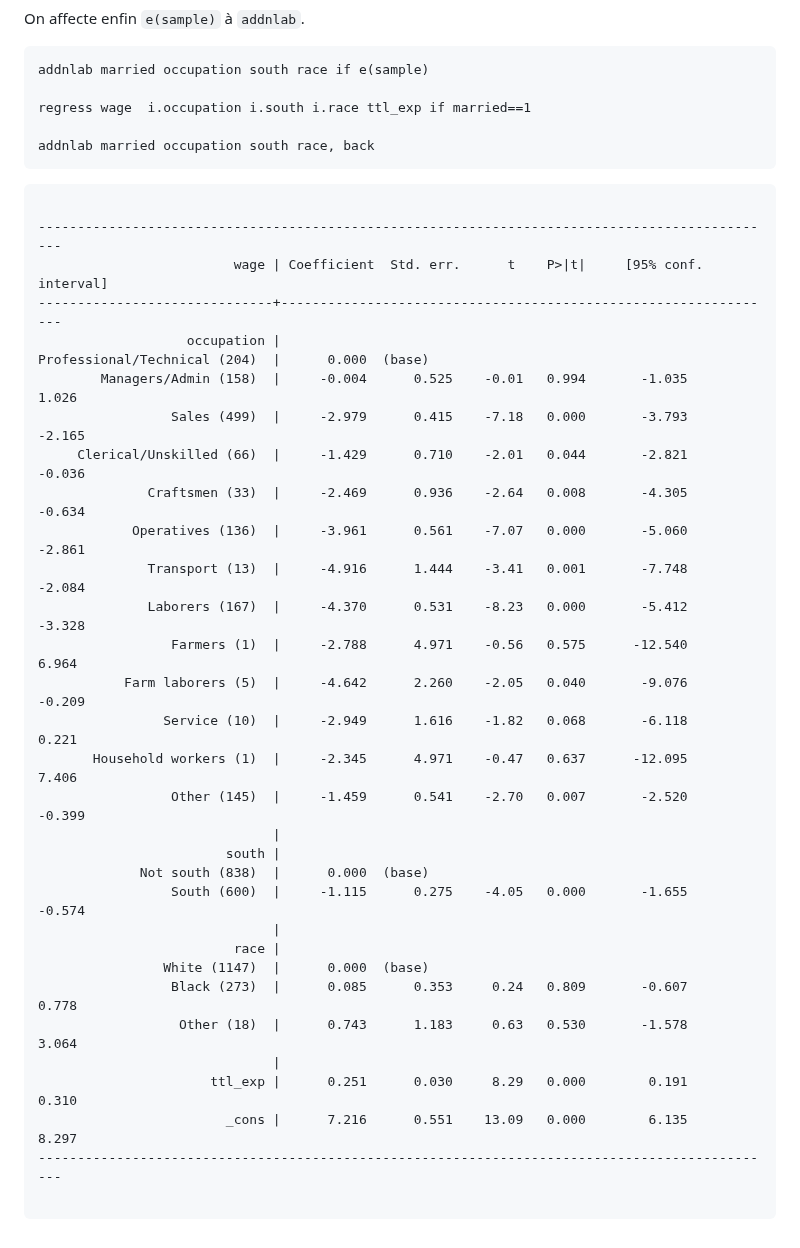
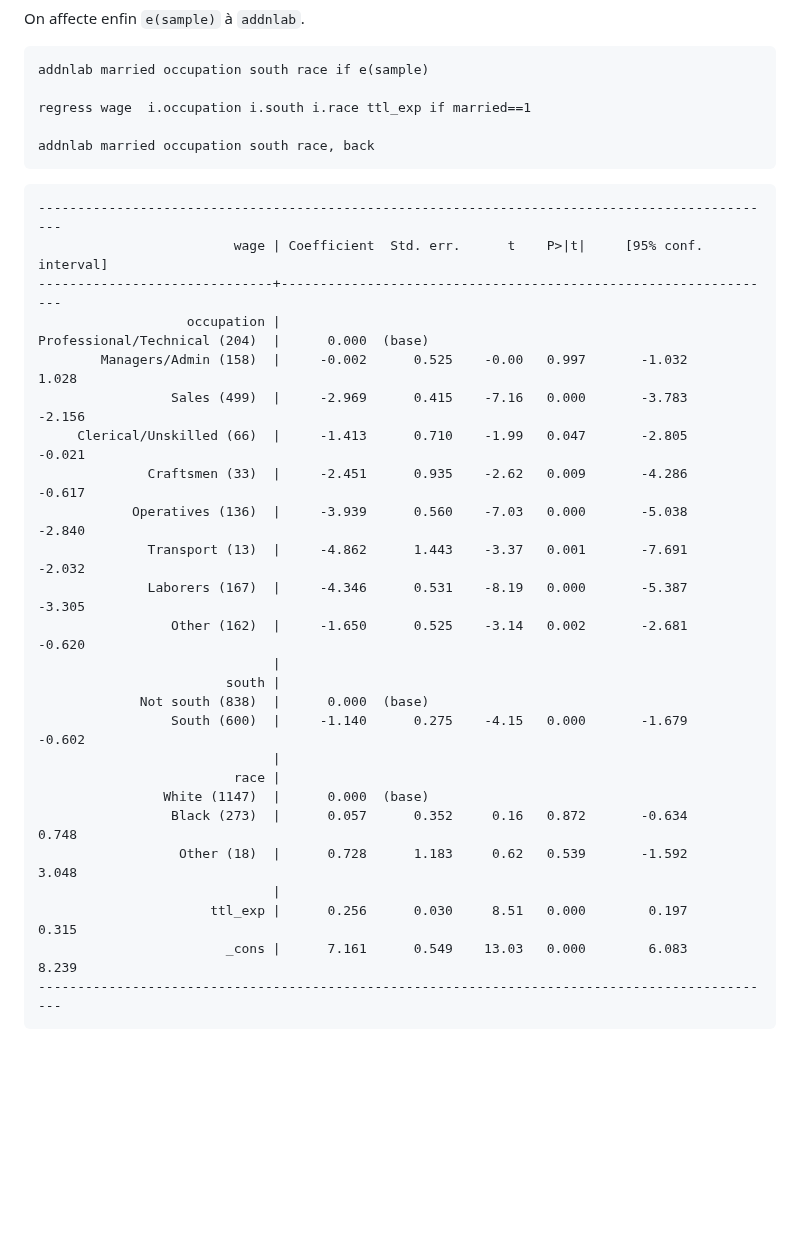
Before and after one commit to mthevenin/stata_graphiques, a Markdown page: ressources/addnlab/readme.md, the part around the change. Rendered like a GitHub page; blank space fills up the shorter version.

````diff
--- a/ressources/addnlab/readme.md
+++ b/ressources/addnlab/readme.md
@@ -100,36 +100,30 @@ addnlab married occupation south race, back
 ```
 
 ```{}
-
 -----------------------------------------------------------------------------------------------
                          wage | Coefficient  Std. err.      t    P>|t|     [95% conf. interval]
 ------------------------------+----------------------------------------------------------------
                    occupation |
 Professional/Technical (204)  |      0.000  (base)
-        Managers/Admin (158)  |     -0.004      0.525    -0.01   0.994       -1.035       1.026
-                 Sales (499)  |     -2.979      0.415    -7.18   0.000       -3.793      -2.165
-     Clerical/Unskilled (66)  |     -1.429      0.710    -2.01   0.044       -2.821      -0.036
-              Craftsmen (33)  |     -2.469      0.936    -2.64   0.008       -4.305      -0.634
-            Operatives (136)  |     -3.961      0.561    -7.07   0.000       -5.060      -2.861
-              Transport (13)  |     -4.916      1.444    -3.41   0.001       -7.748      -2.084
-              Laborers (167)  |     -4.370      0.531    -8.23   0.000       -5.412      -3.328
-                 Farmers (1)  |     -2.788      4.971    -0.56   0.575      -12.540       6.964
-           Farm laborers (5)  |     -4.642      2.260    -2.05   0.040       -9.076      -0.209
-                Service (10)  |     -2.949      1.616    -1.82   0.068       -6.118       0.221
-       Household workers (1)  |     -2.345      4.971    -0.47   0.637      -12.095       7.406
-                 Other (145)  |     -1.459      0.541    -2.70   0.007       -2.520      -0.399
+        Managers/Admin (158)  |     -0.002      0.525    -0.00   0.997       -1.032       1.028
+                 Sales (499)  |     -2.969      0.415    -7.16   0.000       -3.783      -2.156
+     Clerical/Unskilled (66)  |     -1.413      0.710    -1.99   0.047       -2.805      -0.021
+              Craftsmen (33)  |     -2.451      0.935    -2.62   0.009       -4.286      -0.617
+            Operatives (136)  |     -3.939      0.560    -7.03   0.000       -5.038      -2.840
+              Transport (13)  |     -4.862      1.443    -3.37   0.001       -7.691      -2.032
+              Laborers (167)  |     -4.346      0.531    -8.19   0.000       -5.387      -3.305
+                 Other (162)  |     -1.650      0.525    -3.14   0.002       -2.681      -0.620
                               |
                         south |
              Not south (838)  |      0.000  (base)
-                 South (600)  |     -1.115      0.275    -4.05   0.000       -1.655      -0.574
+                 South (600)  |     -1.140      0.275    -4.15   0.000       -1.679      -0.602
                               |
                          race |
                 White (1147)  |      0.000  (base)
-                 Black (273)  |      0.085      0.353     0.24   0.809       -0.607       0.778
-                  Other (18)  |      0.743      1.183     0.63   0.530       -1.578       3.064
+                 Black (273)  |      0.057      0.352     0.16   0.872       -0.634       0.748
+                  Other (18)  |      0.728      1.183     0.62   0.539       -1.592       3.048
                               |
-                      ttl_exp |      0.251      0.030     8.29   0.000        0.191       0.310
-                        _cons |      7.216      0.551    13.09   0.000        6.135       8.297
+                      ttl_exp |      0.256      0.030     8.51   0.000        0.197       0.315
+                        _cons |      7.161      0.549    13.03   0.000        6.083       8.239
 -----------------------------------------------------------------------------------------------
-
 ```
````
